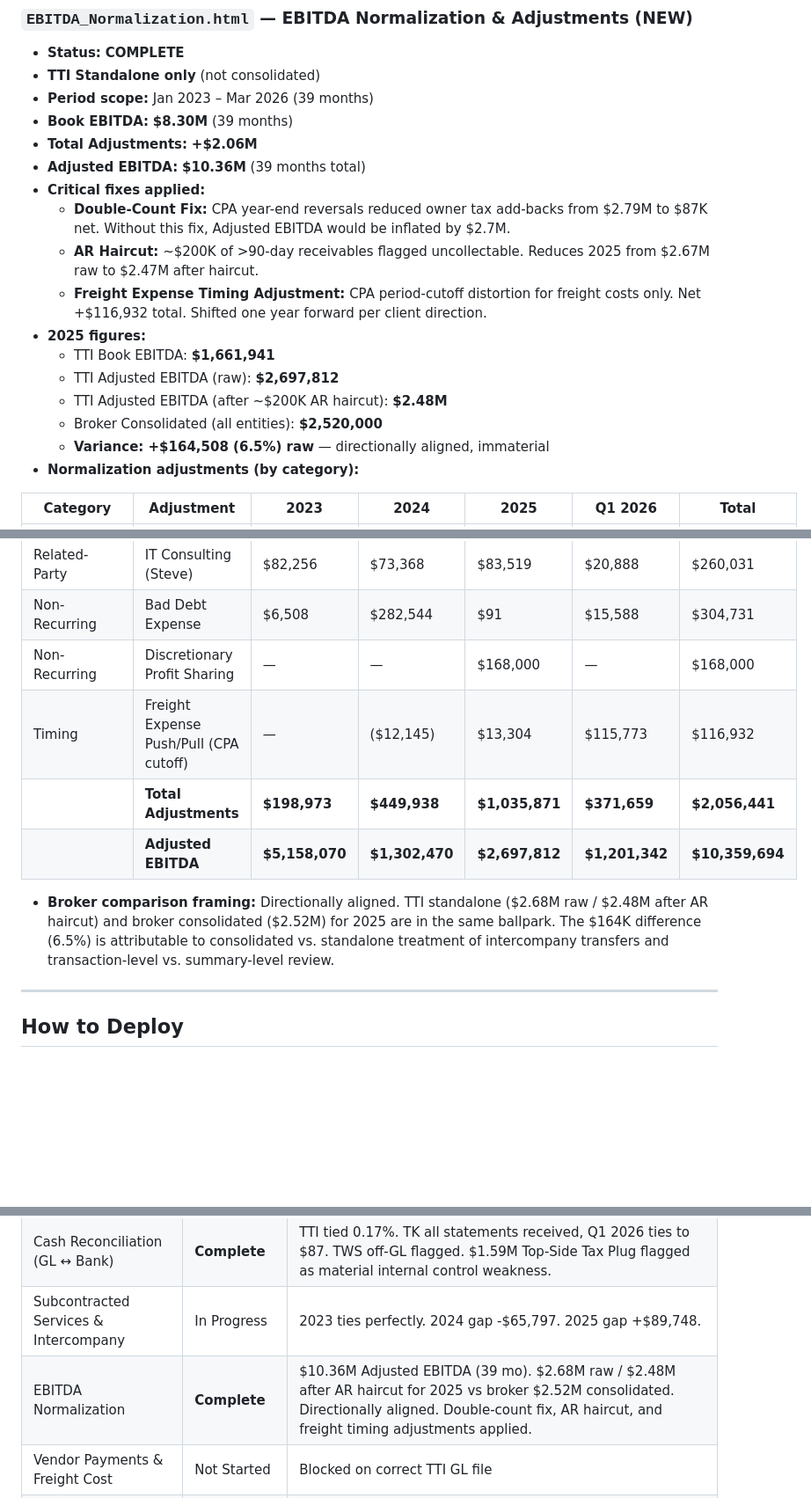
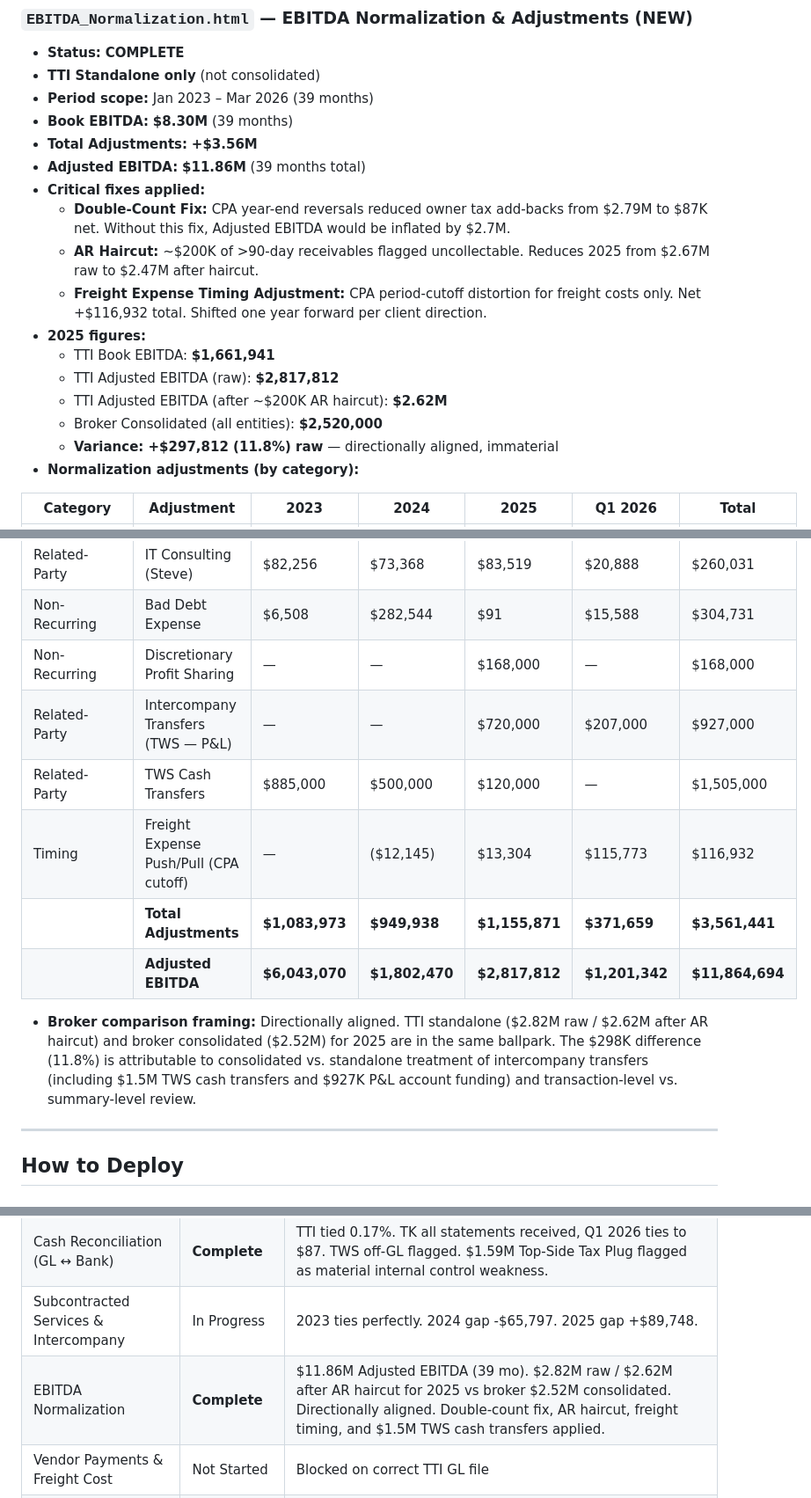
Before and after one commit to rventra/tricon-qoe, a Markdown page: website.md, 3 parts joined by grey strips. Shown at 88% size. GitHub-like rendering; blank space fills up the shorter version.

Commit message:
Update handoff doc: TWS Cash Transfers .505M added to EBITDA

```diff
--- a/website.md
+++ b/website.md
@@ -149,18 +149,18 @@ status_updates/
 - **TTI Standalone only** (not consolidated)
 - **Period scope:** Jan 2023 – Mar 2026 (39 months)
 - **Book EBITDA:** **$8.30M** (39 months)
-- **Total Adjustments:** **+$2.06M**
-- **Adjusted EBITDA:** **$10.36M** (39 months total)
+- **Total Adjustments:** **+$3.56M**
+- **Adjusted EBITDA:** **$11.86M** (39 months total)
 - **Critical fixes applied:**
   - **Double-Count Fix:** CPA year-end reversals reduced owner tax add-backs from $2.79M to $87K net. Without this fix, Adjusted EBITDA would be inflated by $2.7M.
   - **AR Haircut:** ~$200K of >90-day receivables flagged uncollectable. Reduces 2025 from $2.67M raw to $2.47M after haircut.
   - **Freight Expense Timing Adjustment:** CPA period-cutoff distortion for freight costs only. Net +$116,932 total. Shifted one year forward per client direction.
 - **2025 figures:**
   - TTI Book EBITDA: **$1,661,941**
-  - TTI Adjusted EBITDA (raw): **$2,697,812**
-  - TTI Adjusted EBITDA (after ~$200K AR haircut): **$2.48M**
+  - TTI Adjusted EBITDA (raw): **$2,817,812**
+  - TTI Adjusted EBITDA (after ~$200K AR haircut): **$2.62M**
   - Broker Consolidated (all entities): **$2,520,000**
-  - **Variance: +$164,508 (6.5%) raw** — directionally aligned, immaterial
+  - **Variance: +$297,812 (11.8%) raw** — directionally aligned, immaterial
 - **Normalization adjustments (by category):**
 
 | Category | Adjustment | 2023 | 2024 | 2025 | Q1 2026 | Total |
@@ -176,11 +176,13 @@ status_updates/
 | Related-Party | IT Consulting (Steve) | $82,256 | $73,368 | $83,519 | $20,888 | $260,031 |
 | Non-Recurring | Bad Debt Expense | $6,508 | $282,544 | $91 | $15,588 | $304,731 |
 | Non-Recurring | Discretionary Profit Sharing | — | — | $168,000 | — | $168,000 |
+| Related-Party | Intercompany Transfers (TWS — P&L) | — | — | $720,000 | $207,000 | $927,000 |
+| Related-Party | TWS Cash Transfers | $885,000 | $500,000 | $120,000 | — | $1,505,000 |
 | Timing | Freight Expense Push/Pull (CPA cutoff) | — | ($12,145) | $13,304 | $115,773 | $116,932 |
-| | **Total Adjustments** | **$198,973** | **$449,938** | **$1,035,871** | **$371,659** | **$2,056,441** |
-| | **Adjusted EBITDA** | **$5,158,070** | **$1,302,470** | **$2,697,812** | **$1,201,342** | **$10,359,694** |
+| | **Total Adjustments** | **$1,083,973** | **$949,938** | **$1,155,871** | **$371,659** | **$3,561,441** |
+| | **Adjusted EBITDA** | **$6,043,070** | **$1,802,470** | **$2,817,812** | **$1,201,342** | **$11,864,694** |
 
-- **Broker comparison framing:** Directionally aligned. TTI standalone ($2.68M raw / $2.48M after AR haircut) and broker consolidated ($2.52M) for 2025 are in the same ballpark. The $164K difference (6.5%) is attributable to consolidated vs. standalone treatment of intercompany transfers and transaction-level vs. summary-level review.
+- **Broker comparison framing:** Directionally aligned. TTI standalone ($2.82M raw / $2.62M after AR haircut) and broker consolidated ($2.52M) for 2025 are in the same ballpark. The $298K difference (11.8%) is attributable to consolidated vs. standalone treatment of intercompany transfers (including $1.5M TWS cash transfers and $927K P&L account funding) and transaction-level vs. summary-level review.
 
 ---
 
@@ -218,7 +220,7 @@ Invoke-WebRequest -Uri "https://master.d2ucc03atd4qn9.amplifyapp.com/status_upda
 | Revenue Verification & AR Tie-Out | Almost Complete | $55.77M revenue, 99.993% collection, all revenue classified |
 | Cash Reconciliation (GL ↔ Bank) | **Complete** | TTI tied 0.17%. TK all statements received, Q1 2026 ties to $87. TWS off-GL flagged. $1.59M Top-Side Tax Plug flagged as material internal control weakness. |
 | Subcontracted Services & Intercompany | In Progress | 2023 ties perfectly. 2024 gap -$65,797. 2025 gap +$89,748. |
-| EBITDA Normalization | **Complete** | $10.36M Adjusted EBITDA (39 mo). $2.68M raw / $2.48M after AR haircut for 2025 vs broker $2.52M consolidated. Directionally aligned. Double-count fix, AR haircut, and freight timing adjustments applied. |
+| EBITDA Normalization | **Complete** | $11.86M Adjusted EBITDA (39 mo). $2.82M raw / $2.62M after AR haircut for 2025 vs broker $2.52M consolidated. Directionally aligned. Double-count fix, AR haircut, freight timing, and $1.5M TWS cash transfers applied. |
 | Vendor Payments & Freight Cost | Not Started | Blocked on correct TTI GL file |
 | Credit Card Statement to GL | **Complete** | 54 AMEX statements parsed. 2023 missing, immaterial. |
 | Customer Concentration | Not Started | Needs complete revenue by customer |
```
Also changed, not shown: other parts of website.md (+1 -0 lines).
